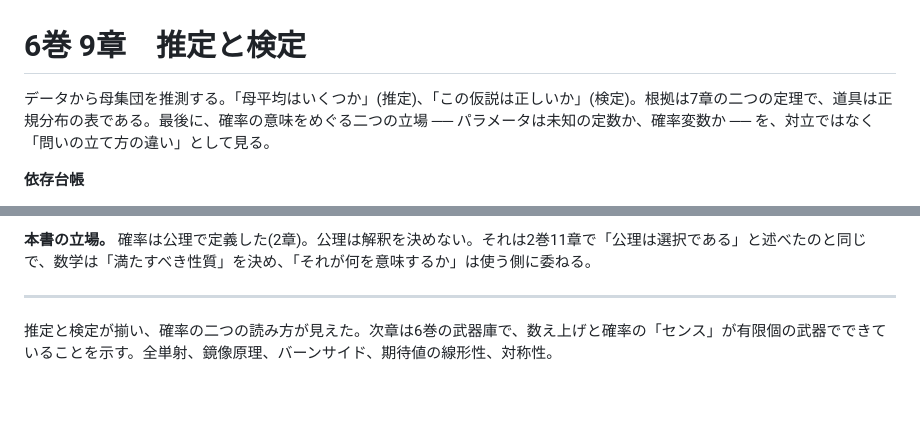
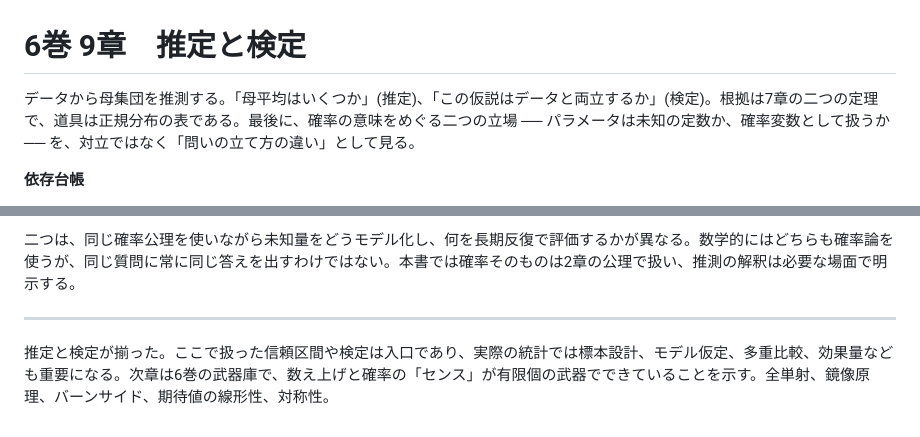
Before and after one commit to shunniita/math-traverse, a Markdown page: 原稿/6巻/09_推定と検定.md, 2 parts joined by grey strips. Drawn GitHub-style; blank space fills up the shorter version.

Commit message:
fix: 推定と検定の仮定と近似条件を明確化

```diff
--- a/原稿/6巻/09_推定と検定.md
+++ b/原稿/6巻/09_推定と検定.md
@@ -1,6 +1,6 @@
 # 6巻 9章　推定と検定
 
-データから母集団を推測する。「母平均はいくつか」(推定)、「この仮説は正しいか」(検定)。根拠は7章の二つの定理で、道具は正規分布の表である。最後に、確率の意味をめぐる二つの立場 ── パラメータは未知の定数か、確率変数か ── を、対立ではなく「問いの立て方の違い」として見る。
+データから母集団を推測する。「母平均はいくつか」(推定)、「この仮説はデータと両立するか」(検定)。根拠は7章の二つの定理で、道具は正規分布の表である。最後に、確率の意味をめぐる二つの立場 ── パラメータは未知の定数か、確率変数として扱うか ── を、対立ではなく「問いの立て方の違い」として見る。
 
 **依存台帳**
 - 〔前提〕本巻7章(標本平均の分布・中心極限定理) / 本巻3章(ベイズ更新) / 本巻5〜6章(正規分布・分散) / 本巻8章(標本統計量)
@@ -58,6 +72,6 @@ $\alpha$ を下げれば $\beta$ が上がる。両方を下げるには標本
 
-**本書の立場。** 確率は公理で定義した(2章)。公理は解釈を決めない。それは2巻11章で「公理は選択である」と述べたのと同じで、数学は「満たすべき性質」を決め、「それが何を意味するか」は使う側に委ねる。
+二つは、同じ確率公理を使いながら未知量をどうモデル化し、何を長期反復で評価するかが異なる。数学的にはどちらも確率論を使うが、同じ質問に常に同じ答えを出すわけではない。本書では確率そのものは2章の公理で扱い、推測の解釈は必要な場面で明示する。
 
 ---
 
-推定と検定が揃い、確率の二つの読み方が見えた。次章は6巻の武器庫で、数え上げと確率の「センス」が有限個の武器でできていることを示す。全単射、鏡像原理、バーンサイド、期待値の線形性、対称性。
+推定と検定が揃った。ここで扱った信頼区間や検定は入口であり、実際の統計では標本設計、モデル仮定、多重比較、効果量なども重要になる。次章は6巻の武器庫で、数え上げと確率の「センス」が有限個の武器でできていることを示す。全単射、鏡像原理、バーンサイド、期待値の線形性、対称性。
```
Also changed, not shown: other parts of 原稿/6巻/09_推定と検定.md (+30 -16 lines).
